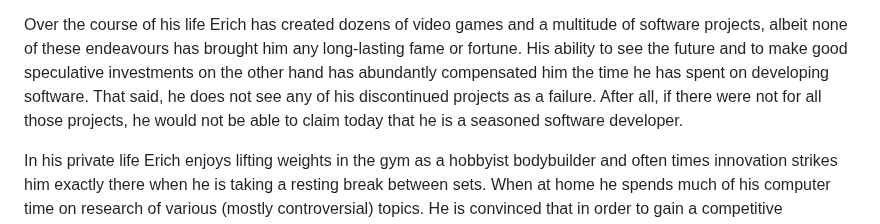
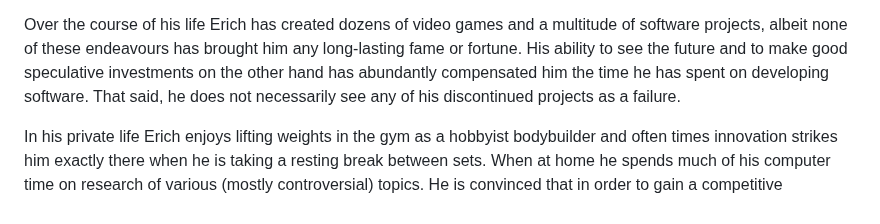
Before and after one commit to 1Hyena/ericherstu, a Markdown page: web/content.md, the part around the change. Drawn GitHub-style.

Commit message:
Removed an unnecessary sentence from the biography section.

```diff
--- a/web/content.md
+++ b/web/content.md
@@ -56,10 +56,8 @@ Over the course of his life Erich has created dozens of video games and a
 multitude of software projects, albeit none of these endeavours has brought him
 any long-lasting fame or fortune. His ability to see the future and to make good
 speculative investments on the other hand has abundantly compensated him the
-time he has spent on developing software. That said, he does not see any of his
-discontinued projects as a failure. After all, if there were not for all those
-projects, he would not be able to claim today that he is a seasoned software
-developer.
+time he has spent on developing software. That said, he does not necessarily see
+any of his discontinued projects as a failure.
 
 In his private life Erich enjoys lifting weights in the gym as a hobbyist
 bodybuilder and often times innovation strikes him exactly there when he is
```
